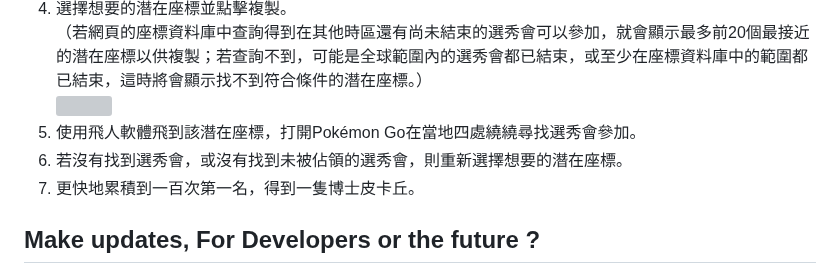
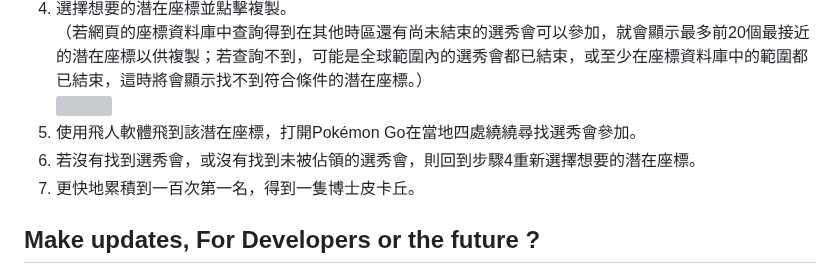
Before and after one commit to peter890331/PokeStop_Showcase-Potential_Coords_Finder-Chinese_Version, a Markdown page: README.md, the part around the change. Rendered like a GitHub page; grey boxes are pictures that could not be loaded.

```diff
--- a/README.md
+++ b/README.md
@@ -55,7 +55,7 @@ PokeStop_Showcase-Potential_Croods_Finder-Chinese_Version, made by Peter Yu.
      （若網頁的座標資料庫中查詢得到在其他時區還有尚未結束的選秀會可以參加，就會顯示最多前20個最接近的潛在座標以供複製；若查詢不到，可能是全球範圍內的選秀會都已結束，或至少在座標資料庫中的範圍都已結束，這時將會顯示找不到符合條件的潛在座標。）
      <img src= "https://github.com/peter890331/PokeStop_Showcase-Potential_Croods_Finder-Chinese_Version/blob/figures/figures/webpage2.png" width="500px">
   6. 使用飛人軟體飛到該潛在座標，打開Pokémon Go在當地四處繞繞尋找選秀會參加。
-  7. 若沒有找到選秀會，或沒有找到未被佔領的選秀會，則重新選擇想要的潛在座標。
+  7. 若沒有找到選秀會，或沒有找到未被佔領的選秀會，則回到步驟4重新選擇想要的潛在座標。
   8. 更快地累積到一百次第一名，得到一隻博士皮卡丘。
 
 ## Make updates, For Developers or the future ?
```
